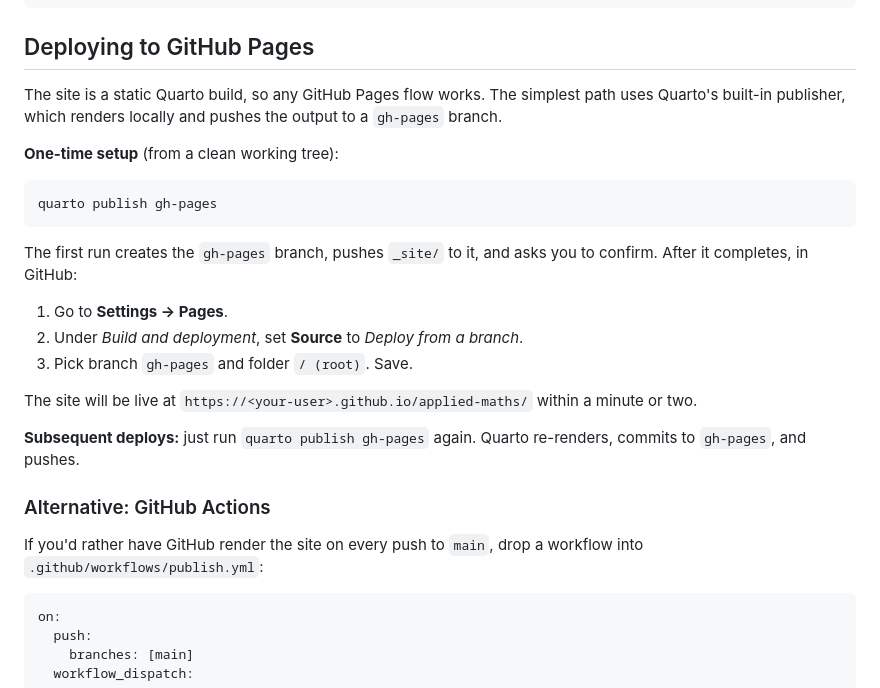
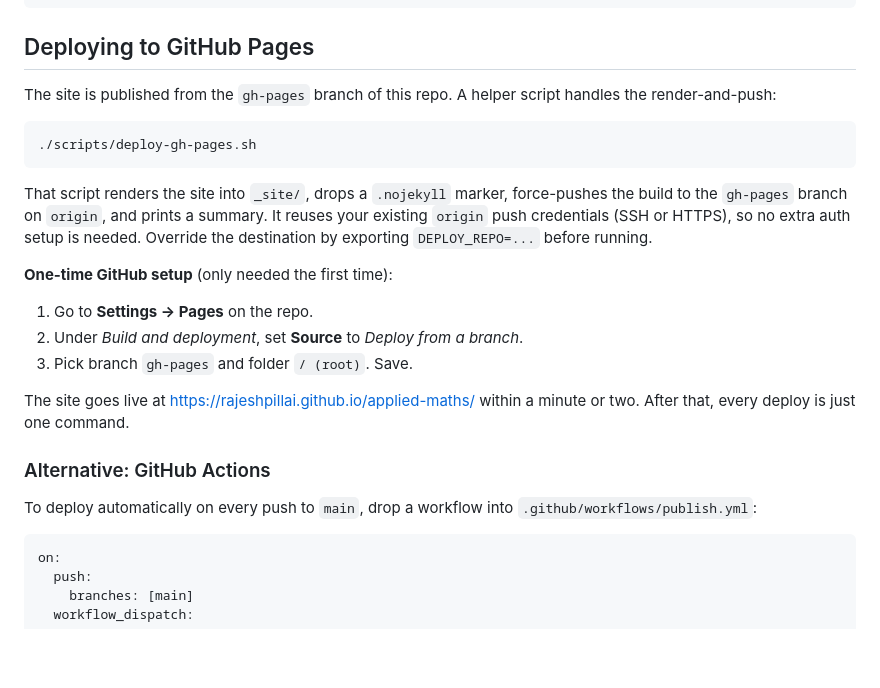
Before and after one commit to rajeshpillai/applied-maths, a Markdown page: README.md, the part around the change. Drawn GitHub-style; blank space fills up the shorter version.

Commit message:
README: point deploy section at scripts/deploy-gh-pages.sh
Co-Authored-By: Claude Opus 4.7 (1M context) <noreply@anthropic.com>

````diff
--- a/README.md
+++ b/README.md
@@ -44,33 +44,32 @@ quarto preview       # live-reload server
 
 ## Deploying to GitHub Pages
 
-The site is a static Quarto build, so any GitHub Pages flow works. The
-simplest path uses Quarto's built-in publisher, which renders locally and
-pushes the output to a `gh-pages` branch.
-
-**One-time setup** (from a clean working tree):
+The site is published from the `gh-pages` branch of this repo. A helper
+script handles the render-and-push:
 
 ```bash
-quarto publish gh-pages
+./scripts/deploy-gh-pages.sh
 ```
 
-The first run creates the `gh-pages` branch, pushes `_site/` to it, and asks
-you to confirm. After it completes, in GitHub:
+That script renders the site into `_site/`, drops a `.nojekyll` marker,
+force-pushes the build to the `gh-pages` branch on `origin`, and prints a
+summary. It reuses your existing `origin` push credentials (SSH or HTTPS),
+so no extra auth setup is needed. Override the destination by exporting
+`DEPLOY_REPO=...` before running.
 
-1. Go to **Settings → Pages**.
+**One-time GitHub setup** (only needed the first time):
+
+1. Go to **Settings → Pages** on the repo.
 2. Under *Build and deployment*, set **Source** to *Deploy from a branch*.
 3. Pick branch `gh-pages` and folder `/ (root)`. Save.
 
-The site will be live at `https://<your-user>.github.io/applied-maths/`
-within a minute or two.
-
-**Subsequent deploys:** just run `quarto publish gh-pages` again. Quarto
-re-renders, commits to `gh-pages`, and pushes.
+The site goes live at <https://rajeshpillai.github.io/applied-maths/>
+within a minute or two. After that, every deploy is just one command.
 
 ### Alternative: GitHub Actions
 
-If you'd rather have GitHub render the site on every push to `main`, drop a
-workflow into `.github/workflows/publish.yml`:
+To deploy automatically on every push to `main`, drop a workflow into
+`.github/workflows/publish.yml`:
 
 ```yaml
 on:
````
